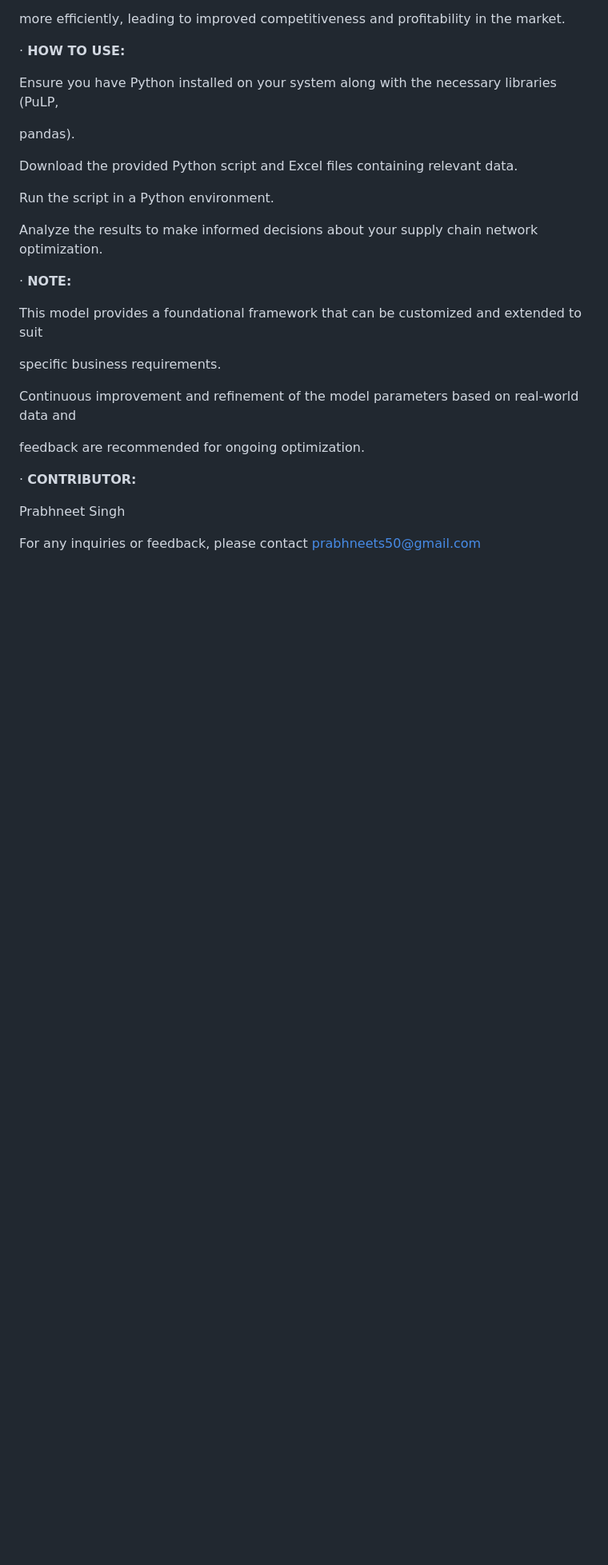
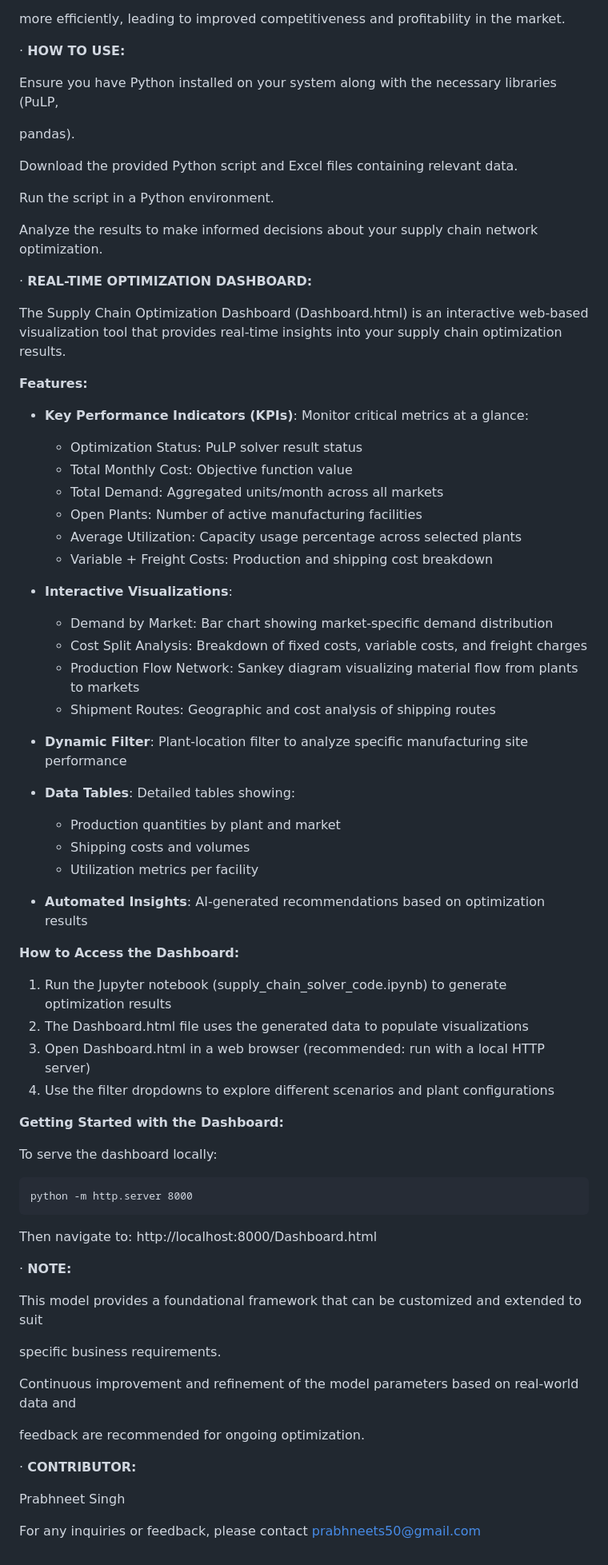
Before and after one commit to prabhneetS/SupplyChainSolver, a Markdown page: README.md, the part around the change. Shown at 80% size. Rendered like a GitHub page; blank space fills up the shorter version.

````diff
--- a/README.md
+++ b/README.md
@@ -227,6 +227,50 @@ Run the script in a Python environment.
 
 Analyze the results to make informed decisions about your supply chain network optimization.
 
+· **REAL-TIME OPTIMIZATION DASHBOARD:**
+
+The Supply Chain Optimization Dashboard (Dashboard.html) is an interactive web-based visualization tool that provides real-time insights into your supply chain optimization results.
+
+**Features:**
+
+- **Key Performance Indicators (KPIs)**: Monitor critical metrics at a glance:
+  - Optimization Status: PuLP solver result status
+  - Total Monthly Cost: Objective function value
+  - Total Demand: Aggregated units/month across all markets
+  - Open Plants: Number of active manufacturing facilities
+  - Average Utilization: Capacity usage percentage across selected plants
+  - Variable + Freight Costs: Production and shipping cost breakdown
+
+- **Interactive Visualizations**:
+  - Demand by Market: Bar chart showing market-specific demand distribution
+  - Cost Split Analysis: Breakdown of fixed costs, variable costs, and freight charges
+  - Production Flow Network: Sankey diagram visualizing material flow from plants to markets
+  - Shipment Routes: Geographic and cost analysis of shipping routes
+
+- **Dynamic Filter**: Plant-location filter to analyze specific manufacturing site performance
+
+- **Data Tables**: Detailed tables showing:
+  - Production quantities by plant and market
+  - Shipping costs and volumes
+  - Utilization metrics per facility
+
+- **Automated Insights**: AI-generated recommendations based on optimization results
+
+**How to Access the Dashboard:**
+
+1. Run the Jupyter notebook (supply_chain_solver_code.ipynb) to generate optimization results
+2. The Dashboard.html file uses the generated data to populate visualizations
+3. Open Dashboard.html in a web browser (recommended: run with a local HTTP server)
+4. Use the filter dropdowns to explore different scenarios and plant configurations
+
+**Getting Started with the Dashboard:**
+
+To serve the dashboard locally:
+```
+python -m http.server 8000
+```
+Then navigate to: http://localhost:8000/Dashboard.html
+
 · **NOTE:**
 
 This model provides a foundational framework that can be customized and extended to suit
````
